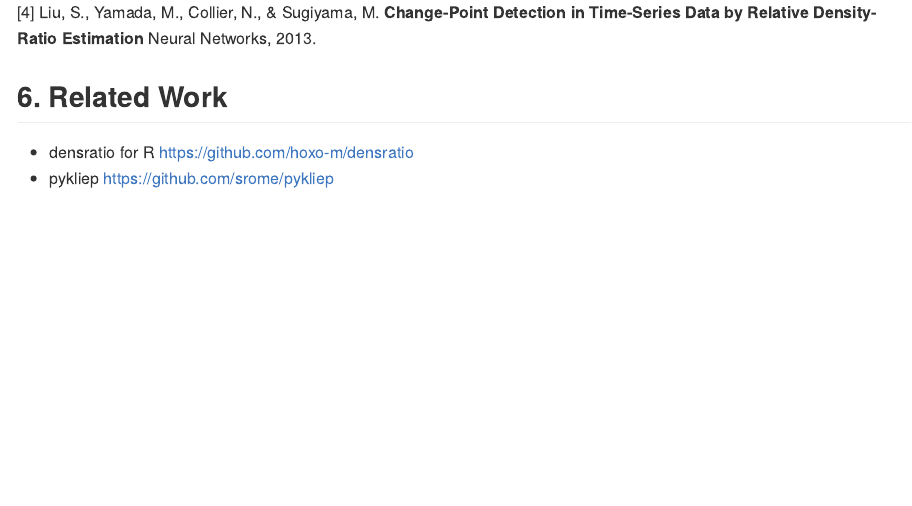
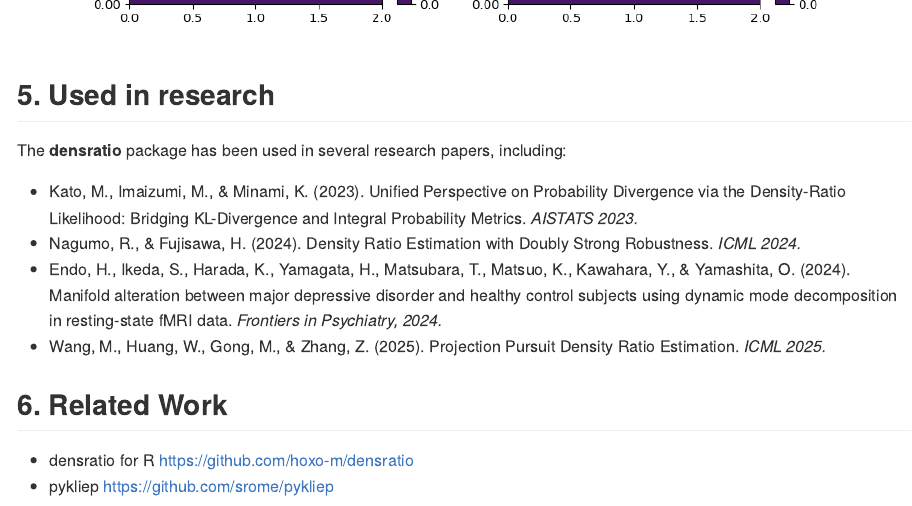
Before and after one commit to hoxo-m/densratio_py, an R Markdown document (README.rmd): the page in a window 1100 px wide, from 8330 px down before the commit and from 7990 px down after it. The pictures show the output file README.md that the author committed with the source, drawn offline in the style of GitHub; long lines of code are wrapped; badge pictures from the web are left out.

Commit message:
Add used in research section (#33)

````diff
--- a/README.rmd
+++ b/README.rmd
@@ -280,4 +280,16 @@ plt.title("Estimated Alpha-Relative Density Ratio")
 plt.show()
 ```
 
-## 5. References
+## 5. Used in research
+
+The **densratio** package has been used in several research papers, including:
+
+- Kato, M., Imaizumi, M., & Minami, K. (2023). Unified Perspective on Probability Divergence via the Density-Ratio Likelihood: Bridging KL-Divergence and Integral Probability Metrics. *AISTATS 2023.*
+- Nagumo, R., & Fujisawa, H. (2024). Density Ratio Estimation with Doubly Strong Robustness. *ICML 2024.*
+- Endo, H., Ikeda, S., Harada, K., Yamagata, H., Matsubara, T., Matsuo, K., Kawahara, Y., & Yamashita, O. (2024). Manifold alteration between major depressive disorder and healthy control subjects using dynamic mode decomposition in resting-state fMRI data. *Frontiers in Psychiatry, 2024.*
+- Wang, M., Huang, W., Gong, M., & Zhang, Z. (2025). Projection Pursuit Density Ratio Estimation. *ICML 2025.*
+
+## 6. Related Work
+
+- densratio for R https://github.com/hoxo-m/densratio
+- pykliep https://github.com/srome/pykliep
@@ -296,8 +310,3 @@ Cambridge University Press 2012.
 [4] Liu, S., Yamada, M., Collier, N., & Sugiyama, M.
 **Change-Point Detection in Time-Series Data by Relative Density-Ratio Estimation**
 Neural Networks, 2013.
-
-## 6. Related Work
-
-- densratio for R https://github.com/hoxo-m/densratio
-- pykliep https://github.com/srome/pykliep
````
Also changed, not shown: CHANGELOG.md, README.md, README.rmd (2 more changed lines).
